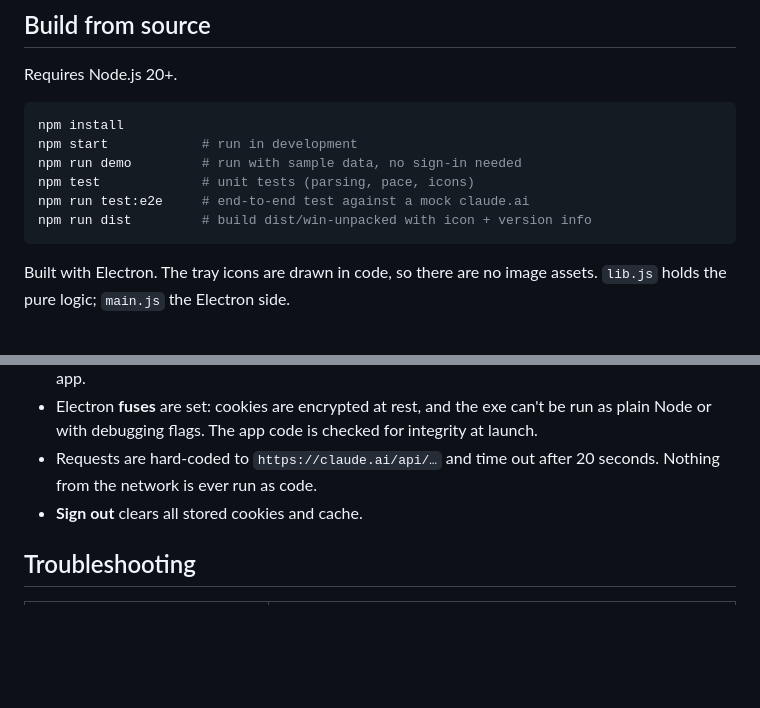
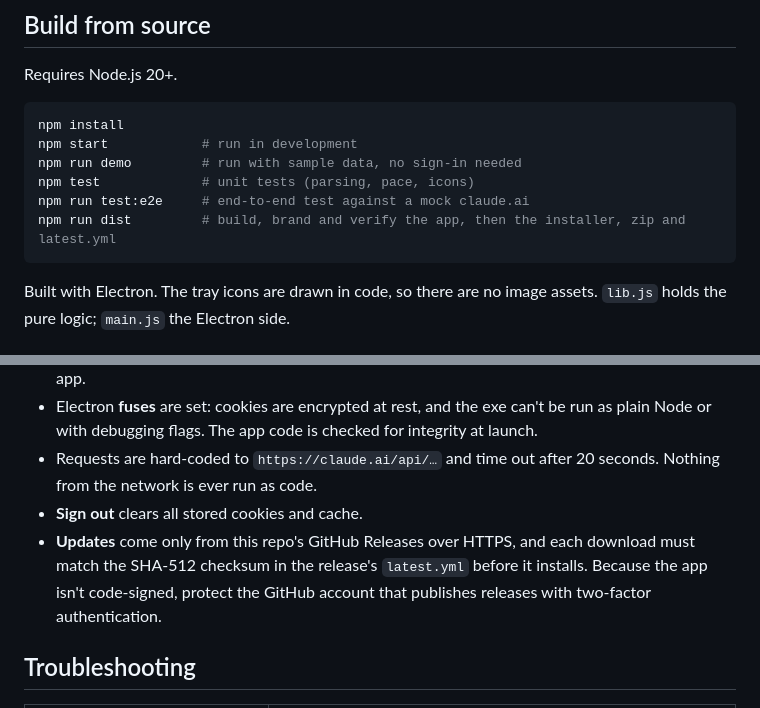
Before and after one commit to dilloncain/claude-usage-tray, a Markdown page: README.md, 2 parts joined by grey strips. GitHub-like rendering; blank space fills up the shorter version.

````diff
--- a/README.md
+++ b/README.md
@@ -70,7 +83,7 @@ npm start            # run in development
 npm run demo         # run with sample data, no sign-in needed
 npm test             # unit tests (parsing, pace, icons)
 npm run test:e2e     # end-to-end test against a mock claude.ai
-npm run dist         # build dist/win-unpacked with icon + version info
+npm run dist         # build, brand and verify the app, then the installer, zip and latest.yml
 ```
 
 Built with Electron. The tray icons are drawn in code, so there are no image assets. `lib.js` holds the pure logic; `main.js` the Electron side.
@@ -85,6 +98,7 @@ The app shows a real website (claude.ai) inside its own windows, so it's locked
 - Electron **fuses** are set: cookies are encrypted at rest, and the exe can't be run as plain Node or with debugging flags. The app code is checked for integrity at launch.
 - Requests are hard-coded to `https://claude.ai/api/…` and time out after 20 seconds. Nothing from the network is ever run as code.
 - **Sign out** clears all stored cookies and cache.
+- **Updates** come only from this repo's GitHub Releases over HTTPS, and each download must match the SHA-512 checksum in the release's `latest.yml` before it installs. Because the app isn't code-signed, protect the GitHub account that publishes releases with two-factor authentication.
 
 ## Troubleshooting
 
````
Also changed, not shown: other parts of README.md (+21 -8 lines), CHANGELOG.md (+14 -0 lines), docs/widget.png, 10 other files.
